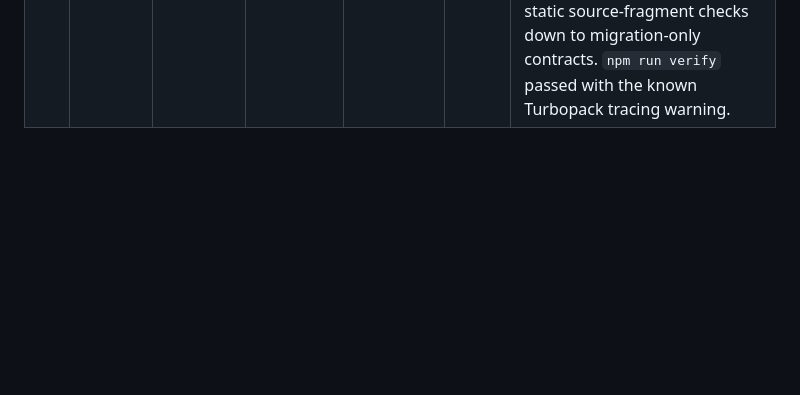
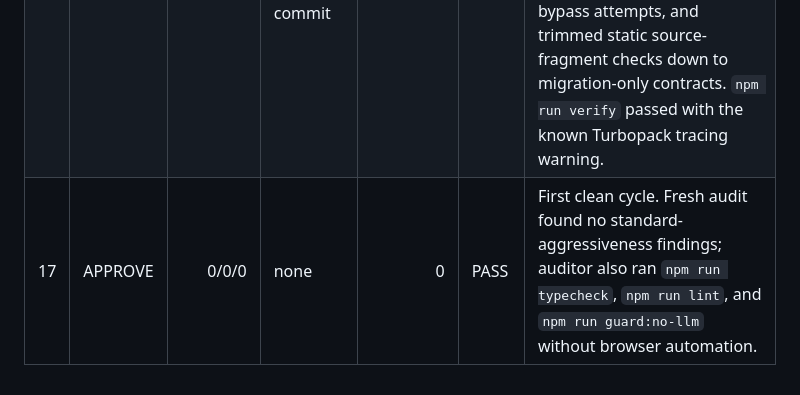
Before and after one commit to mchen04/Sayable, a Markdown page: criticality-loop.log.md, the part around the change. Drawn GitHub-style; blank space fills up the shorter version.

Commit message:
criticality cycle 17: record clean audit

```diff
--- a/criticality-loop.log.md
+++ b/criticality-loop.log.md
@@ -28,3 +28,4 @@ Pre-flight:
 | 14 | BLOCK | 0/3/0 | cycle 14 fix commit | +36 | PASS | Wrapped OG preview rate limiting in an image-specific SVG error response, removed premature checkout-start analytics from upgrade routes so billing owns telemetry after validation, simplified invalid-token abuse logging to one persisted path, and added smoke/static guards for those contracts. `npm run verify` passed with the known Turbopack tracing warning. |
 | 15 | BLOCK | 1/1/0 | cycle 15 fix commit | +75 | PASS | Allowed verified Stripe completion webhooks to unlock Premium after a prior browser-cancelled return, exposed checkout simulation capability from the billing layer to hide mock-only controls in real Stripe mode, renamed checkout analytics/rate labels to neutral names with mode context, and added signed-webhook smoke coverage. `npm run verify` passed with the known Turbopack tracing warning. |
 | 16 | BLOCK | 0/2/0 | cycle 16 fix commit | -124 | PASS | Made anonymous create caps enforce the server fingerprint regardless of rotated creator nonce, stored creator nonce as a separate optional identity signal, added smoke coverage for same-IP rotated-nonce cap bypass attempts, and trimmed static source-fragment checks down to migration-only contracts. `npm run verify` passed with the known Turbopack tracing warning. |
+| 17 | APPROVE | 0/0/0 | none | 0 | PASS | First clean cycle. Fresh audit found no standard-aggressiveness findings; auditor also ran `npm run typecheck`, `npm run lint`, and `npm run guard:no-llm` without browser automation. |
```
